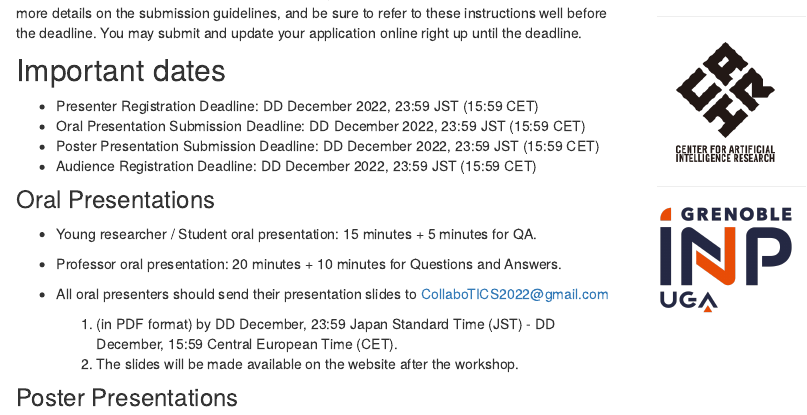
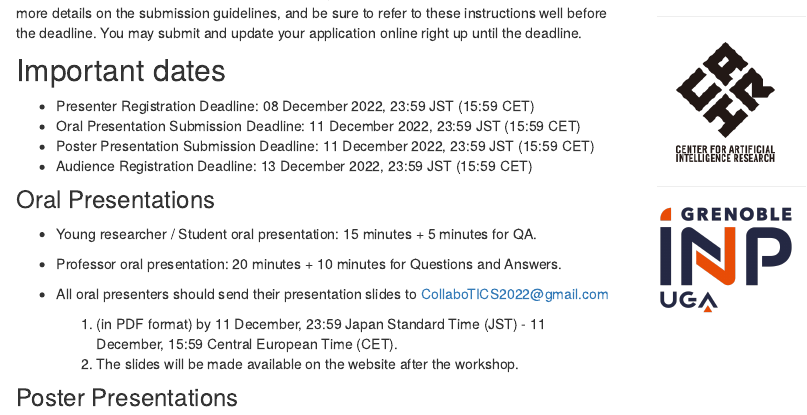
Before and after one commit to collabotics2022/collabotics2022.github.io, an R Markdown document (registration.Rmd): the page in a window 1100 px wide, from 790 px down. The pictures show the output file registration.html that the author committed with the source, opened offline; library style sheets and scripts come from the installed R packages.

Commit message:
dates and registration form

```diff
--- a/registration.Rmd
+++ b/registration.Rmd
@@ -114,11 +114,10 @@ The workshop will host two types of presentations: Oral Presentations and Poster
 
 ## Important dates
 
-- Presenter Registration Deadline: DD December 2022, 23:59 JST (15:59 CET)
-- Oral Presentation Submission Deadline: DD December 2022, 23:59 JST (15:59 CET)
-- Poster Presentation Submission Deadline: DD December 2022, 23:59 JST (15:59 CET)
-- Audience Registration Deadline: DD December 2022, 23:59 JST (15:59 CET)
-
+- Presenter Registration Deadline: 08 December 2022, 23:59 JST (15:59 CET)
+- Oral Presentation Submission Deadline: 11 December 2022, 23:59 JST (15:59 CET)
+- Poster Presentation Submission Deadline: 11 December 2022, 23:59 JST (15:59 CET)
+- Audience Registration Deadline: 13 December 2022, 23:59 JST (15:59 CET)
 
 ### Oral Presentations
 
@@ -126,7 +125,7 @@ The workshop will host two types of presentations: Oral Presentations and Poster
   -  Professor oral presentation: 20 minutes + 10 minutes for Questions and Answers.
 
   - All oral presenters should send their presentation slides to <CollaboTICS2022@gmail.com>
-      1. (in PDF format) by DD December, 23:59 Japan Standard Time (JST) - DD December, 15:59 Central European Time (CET).
+      1. (in PDF format) by 11 December, 23:59 Japan Standard Time (JST) - 11 December, 15:59 Central European Time (CET).
       2. The slides will be made available on the website after the workshop.
 
 ### Poster Presentations
```
Also changed, not shown: committee.Rmd (+1 -1 lines), index.Rmd (+2 -1 lines), committee.html, imgs/simon.jpg (added), index.html, registration.html, search.json, registration.Rmd (4 more changed lines), 3 other files.
